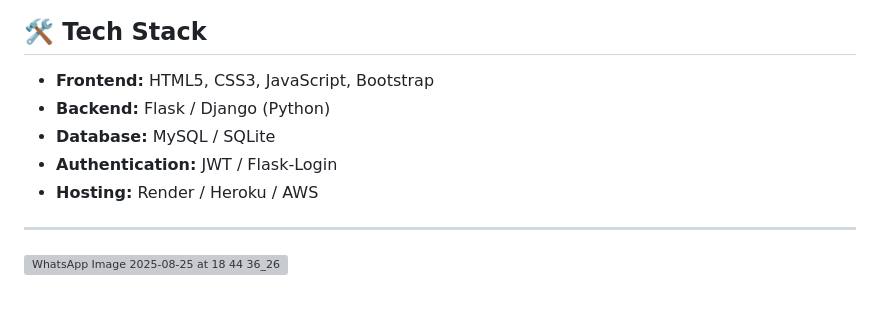
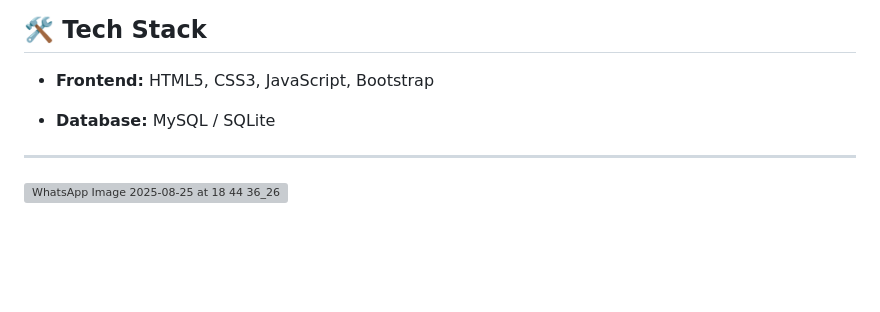
Before and after one commit to divyansh-69/hospital-management, a Markdown page: README.md, the part around the change. GitHub-like rendering; blank space fills up the shorter version; grey boxes are pictures that could not be loaded.

```diff
--- a/README.md
+++ b/README.md
@@ -56,10 +56,10 @@ By integrating real-time appointment booking, report management, and role-based
 ## 🛠️ Tech Stack
 
 - **Frontend:** HTML5, CSS3, JavaScript, Bootstrap
-- **Backend:** Flask / Django (Python)
+
 - **Database:** MySQL / SQLite
-- **Authentication:** JWT / Flask-Login
-- **Hosting:** Render / Heroku / AWS
+
+
 
 ---
 
```
